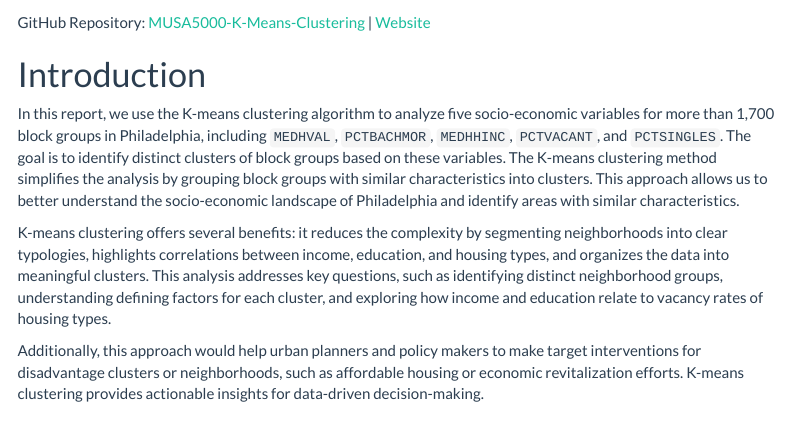
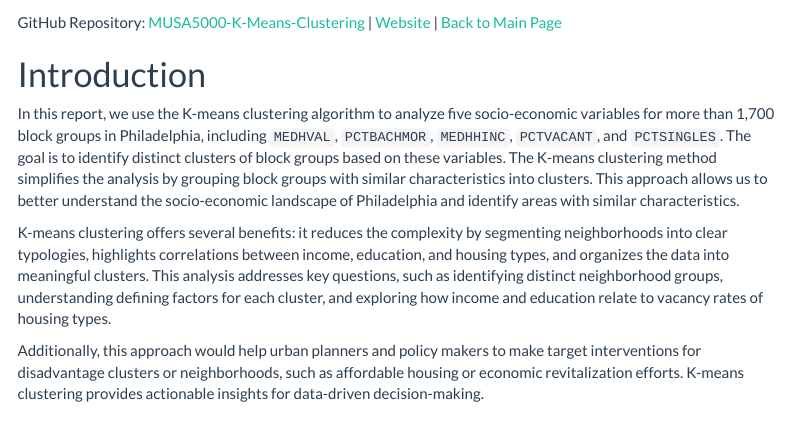
Before and after one commit to MUSA-Zhanchao/MUSA5000-K-Means-Clustering, an R Markdown document (assignment5.Rmd): the page in a window 1100 px wide, from 150 px down. The pictures show the output file assignment5.html that the author committed with the source, opened offline; menus at the side of the page are left out.

Commit message:
updated link

````diff
--- a/assignment5.Rmd
+++ b/assignment5.Rmd
@@ -15,7 +15,8 @@ output:
 *Keywords: K-means clustering, scree plot, unsupervised learning*
 
 GitHub Repository: [MUSA5000-K-Means-Clustering](https://github.com/zyang91/MUSA5000-K-Means-Clustering) \|
-[Website](https://zyang91.github.io/MUSA5000-K-Means-Clustering/)
+[Website](https://musa-zhanchao.github.io/MUSA5000-K-Means-Clustering/) \|
+[Back to Main Page](https://musa-zhanchao.github.io/MUSA5000_Showcase/)
 
 ```{r, message=FALSE, warning=FALSE, include=FALSE}
 
````
Also changed, not shown: assignment5.html.
